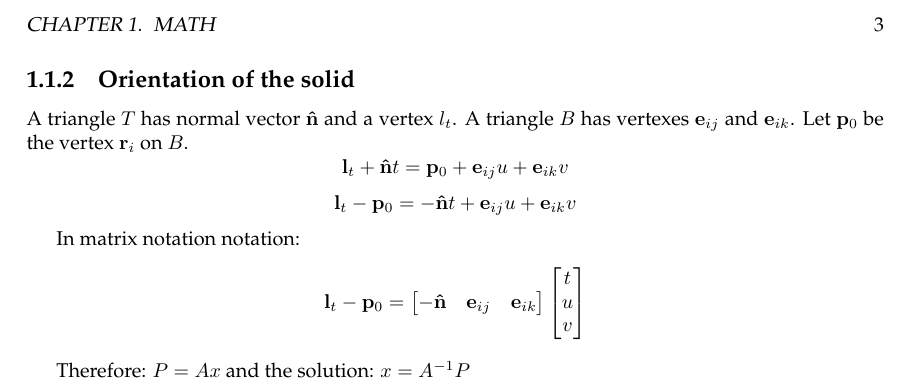
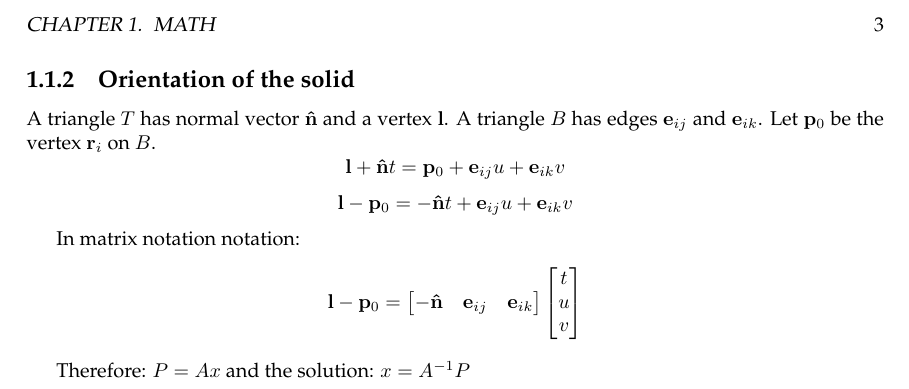
Before and after one commit to lbguilherme/dronewar, a LaTeX book (calcs/calcs.tex, which reads calcs/src/math.tex): part of page 4 of 4, cut so that both start at the same text. Compiled offline with LaTeX, dvips and Ghostscript.

Commit message:
Fixing errors in writing in the calculations of orientation

```diff
--- a/calcs/src/math.tex
+++ b/calcs/src/math.tex
@@ -57,12 +57,12 @@ $$
 
 
 \subsection{Orientation of the solid}
-A triangle $T$ has normal vector $\mathbf{\hat n}$ and a vertex $l_t$. A triangle $B$ has vertexes $\mathbf e_{ij}$ and $\mathbf e_{ik}$. Let $\mathbf p_0$ be the vertex $\mathbf r_i$ on $B$.
-$$ \mathbf l_t + \mathbf{\hat n}t = \mathbf p_0 + \mathbf e_{ij}u + \mathbf e_{ik}v $$
-$$ \mathbf l_t - \mathbf p_0 =  -\mathbf{\hat n}t + \mathbf e_{ij}u + \mathbf e_{ik}v $$
+A triangle $T$ has normal vector $\mathbf{\hat n}$ and a vertex $\mathbf l$. A triangle $B$ has edges $\mathbf e_{ij}$ and $\mathbf e_{ik}$. Let $\mathbf p_0$ be the vertex $\mathbf r_i$ on $B$.
+$$ \mathbf l + \mathbf{\hat n}t = \mathbf p_0 + \mathbf e_{ij}u + \mathbf e_{ik}v $$
+$$ \mathbf l - \mathbf p_0 =  -\mathbf{\hat n}t + \mathbf e_{ij}u + \mathbf e_{ik}v $$
 
 In matrix notation notation:
-$$ \mathbf l_t - \mathbf p_0 =
+$$ \mathbf l - \mathbf p_0 =
  \begin{bmatrix}
   -\mathbf{\hat n} & \mathbf e_{ij} & \mathbf e_{ik}
  \end{bmatrix}
```
